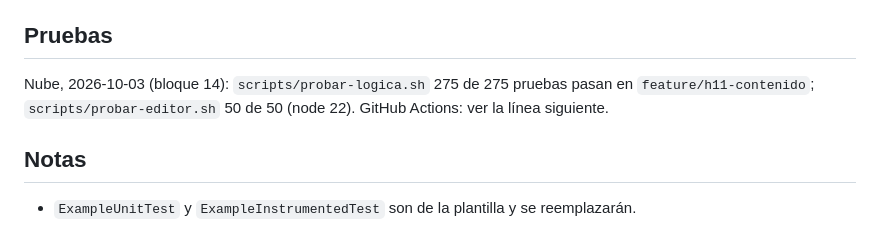
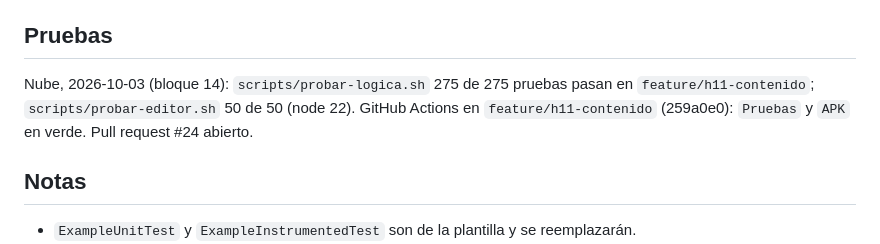
Before and after one commit to nivergarah-collab/ff1, a Markdown page: docs/estado.md, the part around the change. Rendered like a GitHub page.

Commit message:
docs(estado): Actions en verde y PR 24
Co-Authored-By: Claude Sonnet 5.5 <noreply@anthropic.com>
Claude-Session: https://claude.ai/code/session_016Q7mDdbUVyPfjjjyKt8G8f

```diff
--- a/docs/estado.md
+++ b/docs/estado.md
@@ -86,7 +86,7 @@ Orden de fusión: de la más antigua a la más nueva, con "Merge commit".
 - `gradle/libs.versions.toml` conserva la entrada `games-activity`, ya sin uso; quitarla es opcional y lo decide el usuario (`gradle/` no lo toca el agente).
 
 ## Pruebas
-Nube, 2026-10-03 (bloque 14): `scripts/probar-logica.sh` 275 de 275 pruebas pasan en `feature/h11-contenido`; `scripts/probar-editor.sh` 50 de 50 (node 22). GitHub Actions: ver la línea siguiente.
+Nube, 2026-10-03 (bloque 14): `scripts/probar-logica.sh` 275 de 275 pruebas pasan en `feature/h11-contenido`; `scripts/probar-editor.sh` 50 de 50 (node 22). GitHub Actions en `feature/h11-contenido` (259a0e0): `Pruebas` y `APK` en verde. Pull request #24 abierto.
 
 ## Notas
 - `ExampleUnitTest` y `ExampleInstrumentedTest` son de la plantilla y se reemplazarán.
```
